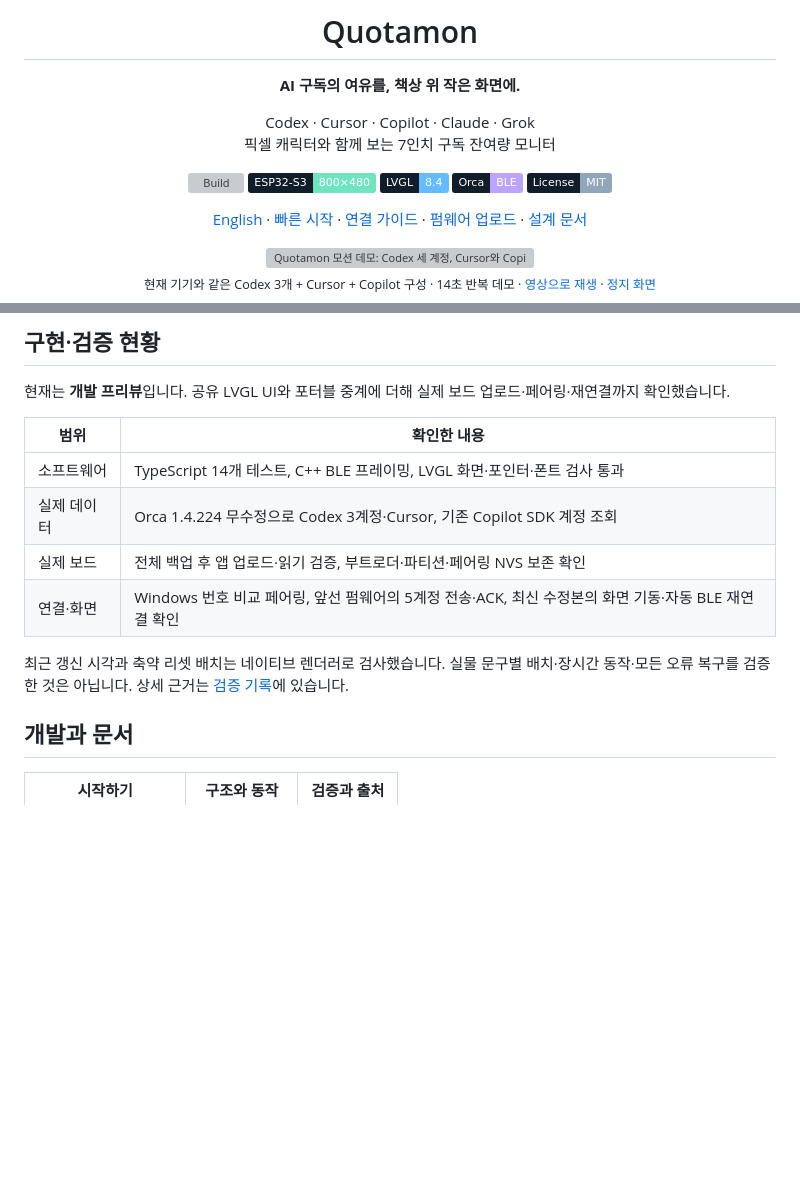
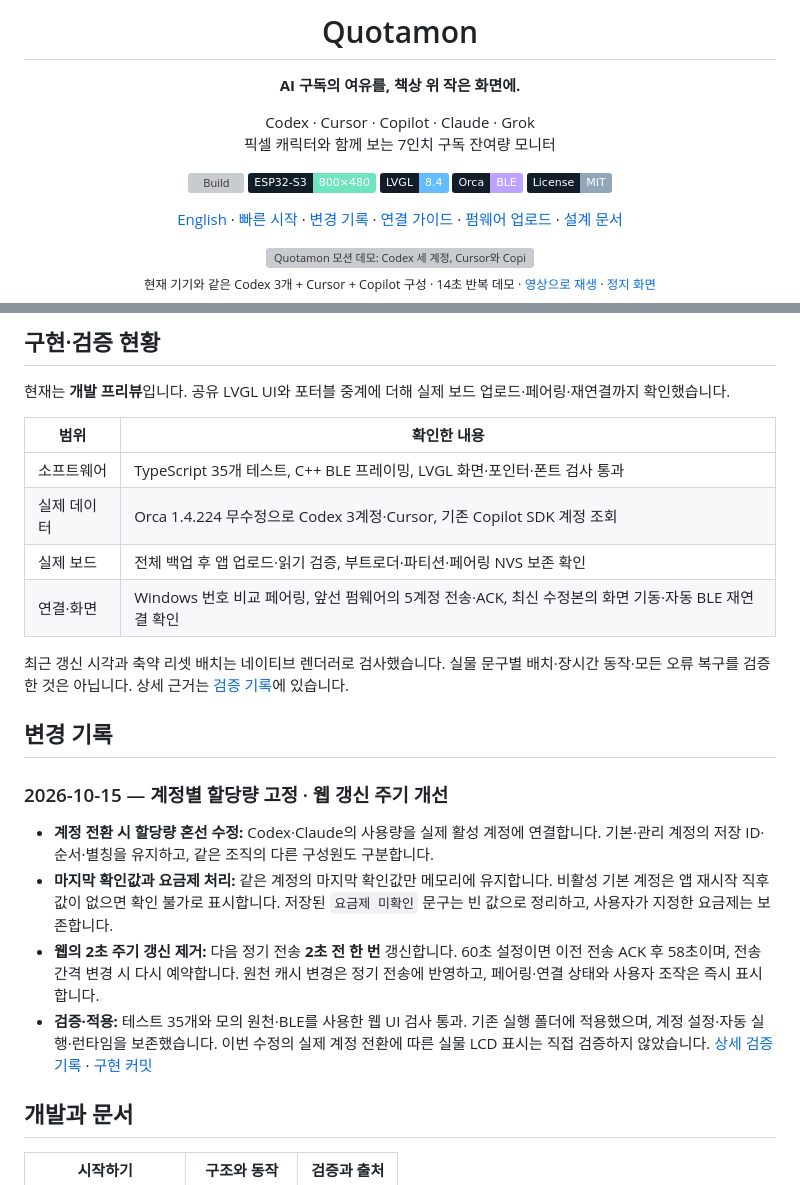
Before and after one commit to guyster323/ESP32_7inch_Quotamon, a Markdown page: README.md, 2 parts joined by grey strips. Drawn GitHub-style; badges without logos; blank space fills up the shorter version; grey boxes are pictures that could not be loaded.

Commit message:
Document account quota fixes and web refresh changes in README changelogs

```diff
--- a/README.md
+++ b/README.md
@@ -13,7 +13,7 @@ Codex · Cursor · Copilot · Claude · Grok<br>
 [![BLE](https://img.shields.io/badge/Orca-BLE-bca3ff?labelColor=111e2a)](orca-integration)
 [![License](https://img.shields.io/badge/License-MIT-91a6b8?labelColor=111e2a)](LICENSE)
 
-[English](README.en.md) · [빠른 시작](#빠른-시작) · [연결 가이드](docs/PORTABLE_BRIDGE.md) · [펌웨어 업로드](docs/UPLOAD.md) · [설계 문서](docs/ARCHITECTURE.md)
+[English](README.en.md) · [빠른 시작](#빠른-시작) · [변경 기록](#변경-기록) · [연결 가이드](docs/PORTABLE_BRIDGE.md) · [펌웨어 업로드](docs/UPLOAD.md) · [설계 문서](docs/ARCHITECTURE.md)
 
 <a href="assets/readme/quotamon-demo.mp4">
   <img src="assets/readme/quotamon-demo.gif" width="1000" alt="Quotamon 모션 데모: Codex 세 계정, Cursor와 Copilot의 잔여량, 터치 상세, 리셋 일정과 최근 갱신 시각">
@@ -107,12 +107,21 @@ Windows 10 2004 이상/11, x64와 Bluetooth LE가 필요합니다. 폴더 전체
 
 | 범위 | 확인한 내용 |
 |---|---|
-| 소프트웨어 | TypeScript 14개 테스트, C++ BLE 프레이밍, LVGL 화면·포인터·폰트 검사 통과 |
+| 소프트웨어 | TypeScript 35개 테스트, C++ BLE 프레이밍, LVGL 화면·포인터·폰트 검사 통과 |
 | 실제 데이터 | Orca 1.4.224 무수정으로 Codex 3계정·Cursor, 기존 Copilot SDK 계정 조회 |
 | 실제 보드 | 전체 백업 후 앱 업로드·읽기 검증, 부트로더·파티션·페어링 NVS 보존 확인 |
 | 연결·화면 | Windows 번호 비교 페어링, 앞선 펌웨어의 5계정 전송·ACK, 최신 수정본의 화면 기동·자동 BLE 재연결 확인 |
 
 최근 갱신 시각과 축약 리셋 배치는 네이티브 렌더러로 검사했습니다. 실물 문구별 배치·장시간 동작·모든 오류 복구를 검증한 것은 아닙니다. 상세 근거는 [검증 기록](docs/VERIFICATION.md)에 있습니다.
+
+## 변경 기록
+
+### 2026-10-15 — 계정별 할당량 고정 · 웹 갱신 주기 개선
+
+- **계정 전환 시 할당량 혼선 수정:** Codex·Claude의 사용량을 실제 활성 계정에 연결합니다. 기본·관리 계정의 저장 ID·순서·별칭을 유지하고, 같은 조직의 다른 구성원도 구분합니다.
+- **마지막 확인값과 요금제 처리:** 같은 계정의 마지막 확인값만 메모리에 유지합니다. 비활성 기본 계정은 앱 재시작 직후 값이 없으면 확인 불가로 표시합니다. 저장된 `요금제 미확인` 문구는 빈 값으로 정리하고, 사용자가 지정한 요금제는 보존합니다.
+- **웹의 2초 주기 갱신 제거:** 다음 정기 전송 **2초 전 한 번** 갱신합니다. 60초 설정이면 이전 전송 ACK 후 58초이며, 전송 간격 변경 시 다시 예약합니다. 원천 캐시 변경은 정기 전송에 반영하고, 페어링·연결 상태와 사용자 조작은 즉시 표시합니다.
+- **검증·적용:** 테스트 35개와 모의 원천·BLE를 사용한 웹 UI 검사 통과. 기존 실행 폴더에 적용했으며, 계정 설정·자동 실행·런타임을 보존했습니다. 이번 수정의 실제 계정 전환에 따른 실물 LCD 표시는 직접 검증하지 않았습니다. [상세 검증 기록](docs/VERIFICATION.md) · [구현 커밋](https://github.com/guyster323/ESP32_7inch_Quotamon/commit/4c0c839e85358287c8bb7f744e5df3814eeab969)
 
 ## 개발과 문서
 
```
Also changed, not shown: README.en.md (+10 -1 lines).
